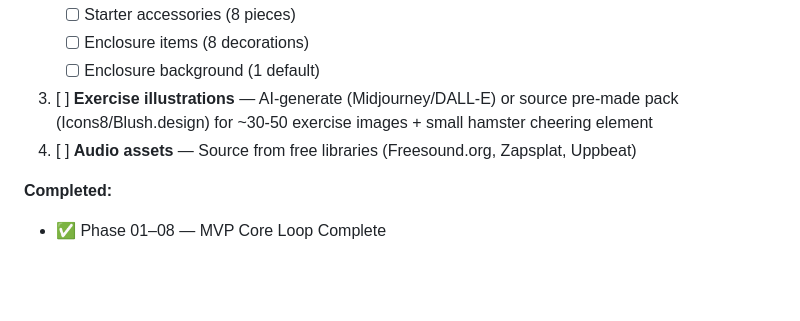
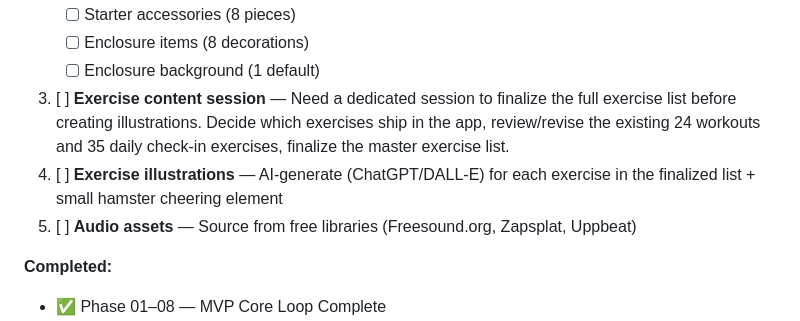
Before and after one commit to Waxysplash/MuscleHamster, a Markdown page: progress.md, the part around the change. GitHub-like rendering; blank space fills up the shorter version.

```diff
--- a/progress.md
+++ b/progress.md
@@ -41,8 +41,9 @@ All MVP phases complete. Social features implementation complete:
    - [ ] Starter accessories (8 pieces)
    - [ ] Enclosure items (8 decorations)
    - [ ] Enclosure background (1 default)
-3. [ ] **Exercise illustrations** — AI-generate (Midjourney/DALL-E) or source pre-made pack (Icons8/Blush.design) for ~30-50 exercise images + small hamster cheering element
-4. [ ] **Audio assets** — Source from free libraries (Freesound.org, Zapsplat, Uppbeat)
+3. [ ] **Exercise content session** — Need a dedicated session to finalize the full exercise list before creating illustrations. Decide which exercises ship in the app, review/revise the existing 24 workouts and 35 daily check-in exercises, finalize the master exercise list.
+4. [ ] **Exercise illustrations** — AI-generate (ChatGPT/DALL-E) for each exercise in the finalized list + small hamster cheering element
+5. [ ] **Audio assets** — Source from free libraries (Freesound.org, Zapsplat, Uppbeat)
 
 **Completed:**
 - ✅ Phase 01–08 — MVP Core Loop Complete
```
Also changed, not shown: CLAUDE.md (+5 -4 lines).
